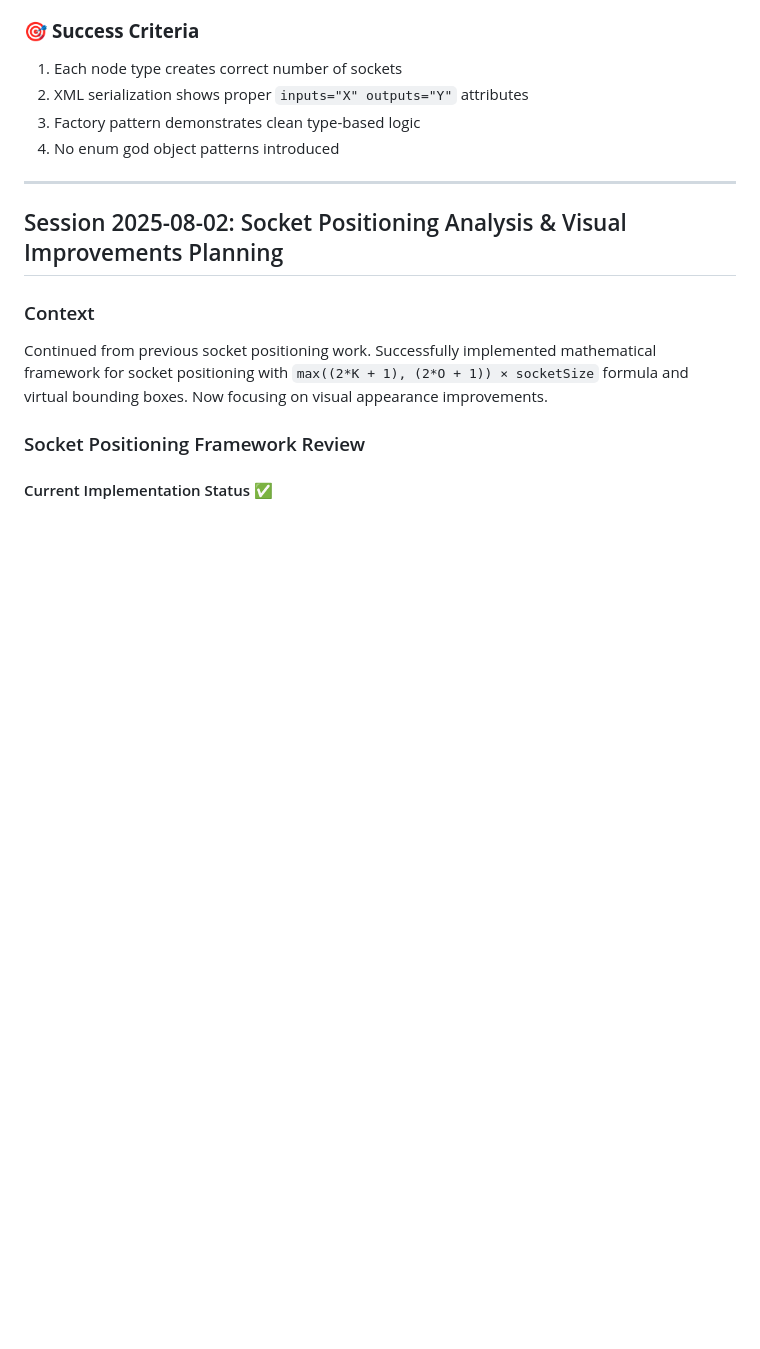
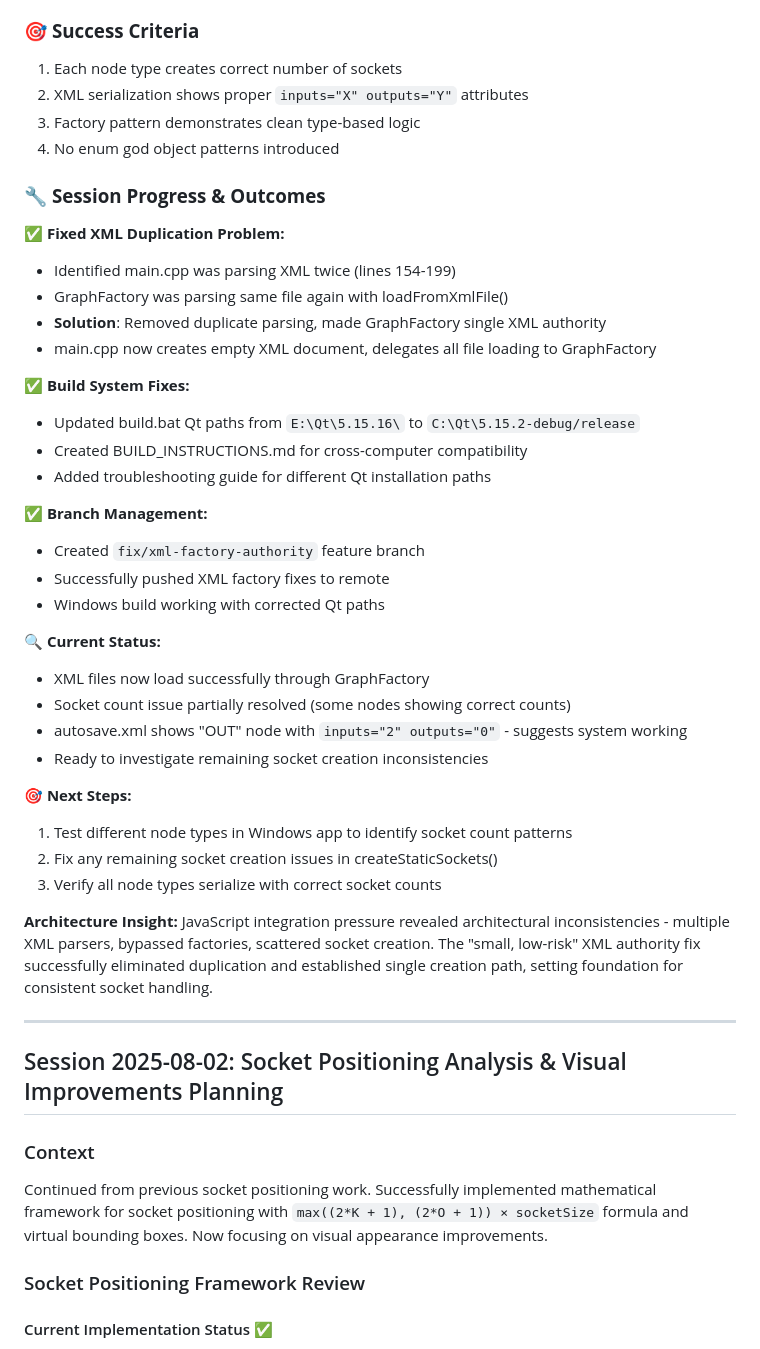
Before and after one commit to black13/cmake-qt5-socket-connector-small, a Markdown page: log.md, the part around the change. Drawn GitHub-style; blank space fills up the shorter version.

```diff
--- a/log.md
+++ b/log.md
@@ -73,6 +73,38 @@ if (m_nodeType == "SOURCE") {
 2. XML serialization shows proper `inputs="X" outputs="Y"` attributes
 3. Factory pattern demonstrates clean type-based logic
 4. No enum god object patterns introduced
+
+### 🔧 **Session Progress & Outcomes**
+
+**✅ Fixed XML Duplication Problem:**
+- Identified main.cpp was parsing XML twice (lines 154-199)
+- GraphFactory was parsing same file again with loadFromXmlFile()
+- **Solution**: Removed duplicate parsing, made GraphFactory single XML authority
+- main.cpp now creates empty XML document, delegates all file loading to GraphFactory
+
+**✅ Build System Fixes:**
+- Updated build.bat Qt paths from `E:\Qt\5.15.16\` to `C:\Qt\5.15.2-debug/release`
+- Created BUILD_INSTRUCTIONS.md for cross-computer compatibility
+- Added troubleshooting guide for different Qt installation paths
+
+**✅ Branch Management:**
+- Created `fix/xml-factory-authority` feature branch
+- Successfully pushed XML factory fixes to remote
+- Windows build working with corrected Qt paths
+
+**🔍 Current Status:**
+- XML files now load successfully through GraphFactory
+- Socket count issue partially resolved (some nodes showing correct counts)
+- autosave.xml shows "OUT" node with `inputs="2" outputs="0"` - suggests system working
+- Ready to investigate remaining socket creation inconsistencies
+
+**🎯 Next Steps:**
+1. Test different node types in Windows app to identify socket count patterns
+2. Fix any remaining socket creation issues in createStaticSockets()
+3. Verify all node types serialize with correct socket counts
+
+**Architecture Insight:**
+JavaScript integration pressure revealed architectural inconsistencies - multiple XML parsers, bypassed factories, scattered socket creation. The "small, low-risk" XML authority fix successfully eliminated duplication and established single creation path, setting foundation for consistent socket handling.
 
 ---
 
```
Also changed, not shown: BUILD_INSTRUCTIONS.md (added, +152 -0 lines).
